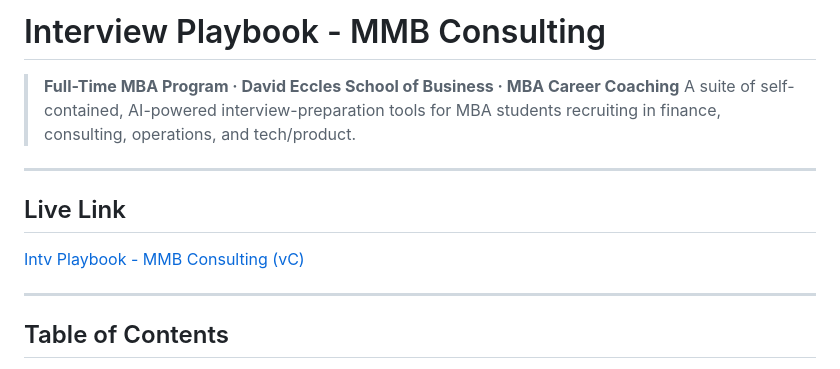
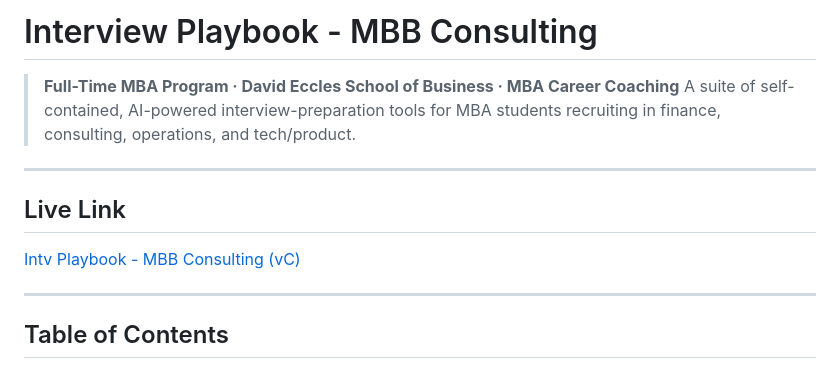
Before and after one commit to coryjburk/mbb-playbook_vc, a Markdown page: README.md, the part around the change. Rendered like a GitHub page.

Commit message:
Correct company name from MMB to MBB Consulting

```diff
--- a/README.md
+++ b/README.md
@@ -1,4 +1,4 @@
-# Interview Playbook - MMB Consulting
+# Interview Playbook - MBB Consulting
 
 > **Full-Time MBA Program · David Eccles School of Business · MBA Career Coaching**
 > A suite of self-contained, AI-powered interview-preparation tools for MBA students recruiting in finance, consulting, operations, and tech/product.
@@ -7,7 +7,7 @@
 
 ## Live Link
 
-[Intv Playbook - MMB Consulting (vC)](https://coryjburk.github.io/mbb-playbook_vc/)
+[Intv Playbook - MBB Consulting (vC)](https://coryjburk.github.io/mbb-playbook_vc/)
 
 ---
 
```
